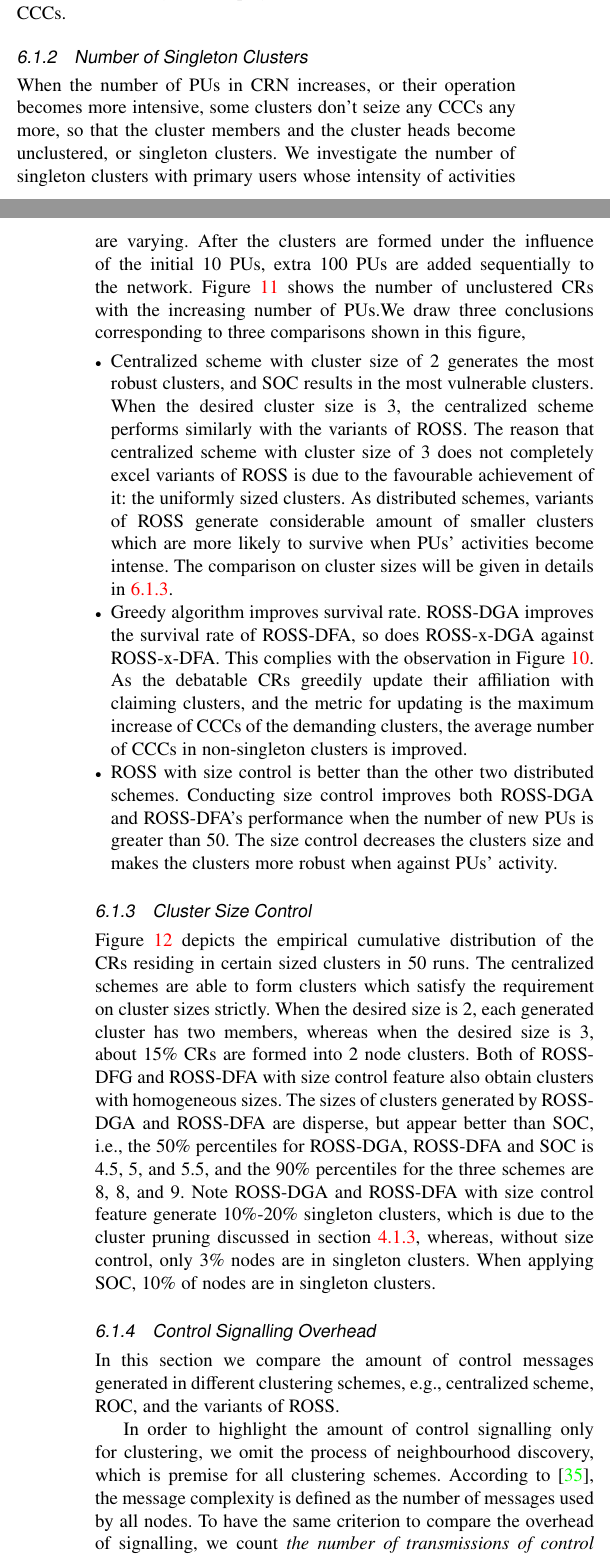
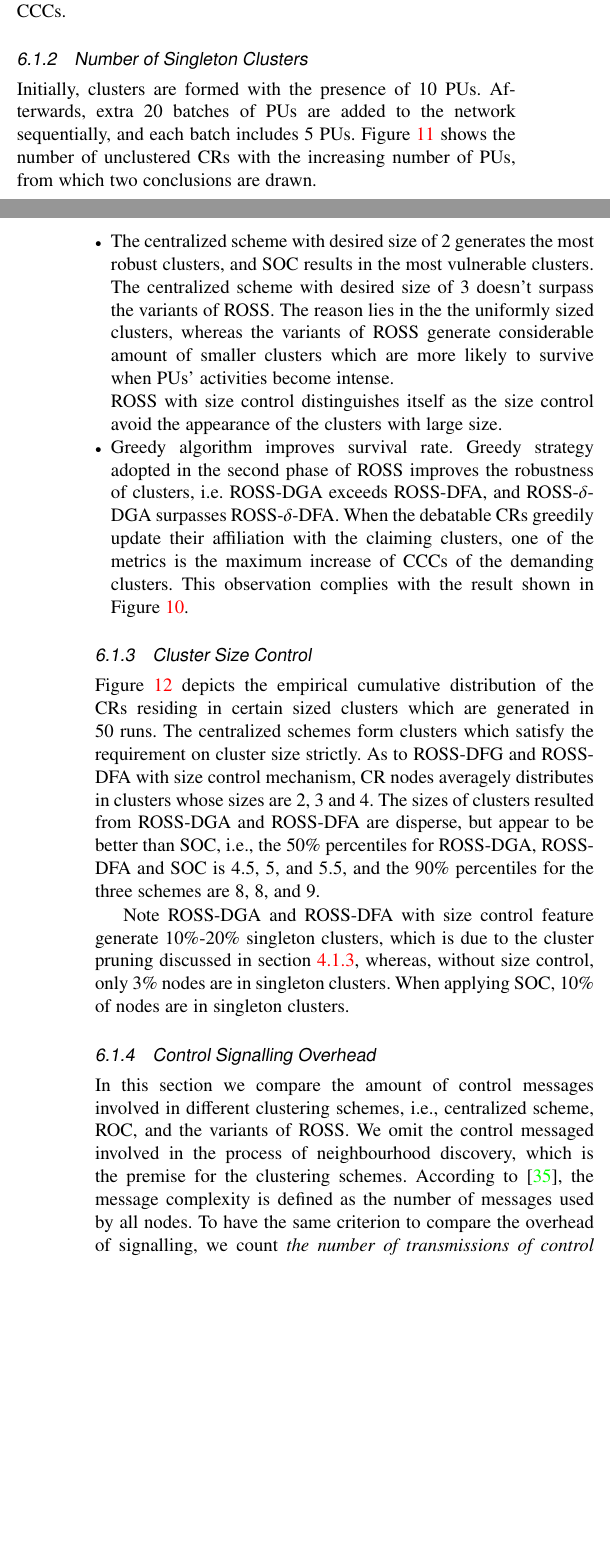
Before and after one commit to gujunbo/clustering_journal, a LaTeX paper (journal-draft/bare_jrnl_comsoc.tex): two parts of the columns of pages 8 and 9 of 15, joined at a grey line, cut so that both start at the same text, the shorter picture padded with empty space. Compiled offline with pdfLaTeX; a missing font is replaced by an installed copy or a similar font; a LaTeX package or settings file that is missing is left out.

Commit message:
finished 6.1

```diff
--- a/journal-draft/bare_jrnl_comsoc.tex
+++ b/journal-draft/bare_jrnl_comsoc.tex
@@ -1306,33 +1306,32 @@ This is because the desired cluster size happens to be the average size of clust
 
 
 \subsubsection{Number of Singleton Clusters}
-When the number of PUs in CRN increases, or their operation becomes more intensive, some clusters don't seize any CCCs any more, so that the cluster members and the cluster heads become unclustered, or singleton clusters.
+%When the number of PUs in CRN increases, or their operation becomes more intensive, some clusters don't seize any CCCs any more, so that the cluster members and the cluster heads become unclustered, or singleton clusters.
 %If there is no common control channels available any more because of the new added PRs, the cluster is regarded as destroyed and the former cluster member CRs become unclustered CRs or in other words singleton clusters.
-We investigate the number of singleton clusters with primary users whose intensity of activities are varying.
-After the clusters are formed under the influence of the initial 10 PUs, extra 100 PUs are added sequentially to the network.
+%We investigate the number of singleton clusters with primary users whose intensity of activities are varying.
+Initially, clusters are formed with the presence of 10 PUs.
+Afterwards, extra 20 batches of PUs are added to the network sequentially, and each batch includes 5 PUs.
 %The transmission range and channel occupancy of the new PU is the same with the previous ones, \ie transmission range is $A/3$, and one channel out of 10 is randomly chosen to operate.
-Figure~\ref{singleton_clusters} shows the number of unclustered CRs with the increasing number of PUs.%, which indicates the vulnerability of clusters under varying availability of licensed spectrum.
-%
-We draw three conclusions corresponding to three comparisons shown in this figure,
+Figure~\ref{singleton_clusters} shows the number of unclustered CRs with the increasing number of PUs, from which two conclusions are drawn.
+%, which indicates the vulnerability of clusters under varying availability of licensed spectrum.
+%
+
 \begin{itemize}
-\item Centralized scheme with cluster size of 2 generates the most robust clusters, and SOC results in the most vulnerable clusters.
-When the desired cluster size is 3, the centralized scheme performs similarly with the variants of ROSS.
-The reason that centralized scheme with cluster size of 3 does not completely excel variants of ROSS is due to the favourable achievement of it: the uniformly sized clusters.
-As distributed schemes, variants of ROSS generate considerable amount of smaller clusters which are more likely to survive when PUs' activities become intense.
-The comparison on cluster sizes will be given in details in~\ref{cluster_size}.
+\item The centralized scheme with desired size of 2 generates the most robust clusters, and SOC results in the most vulnerable clusters.
+The centralized scheme with desired size of 3 doesn't surpass the variants of ROSS.
+The reason lies in the the uniformly sized clusters, whereas the variants of ROSS generate considerable amount of smaller clusters which are more likely to survive when PUs' activities become intense.
+%The comparison on cluster sizes will be given in Section~\ref{cluster_size}.
 % when the number of PRs is 10$\sim$30, when number of PUs is 30$\sim$60, same amount of unclustered CRs are generated with variants of ROSS.
 %When there are 75 and more new PRs, centralized scheme with cluster size of 3 results in more unclustered CR nodes than variants of ROSS.
 
+ROSS with size control distinguishes itself as the size control avoid the appearance of the clusters with large size.
 
 \item Greedy algorithm improves survival rate.
-ROSS-DGA improves the survival rate of ROSS-DFA, so does ROSS-x-DGA against ROSS-x-DFA.
-This complies with the observation in Figure~\ref{ccc_per_nonsingleton}.
-As the debatable CRs greedily update their affiliation with claiming clusters, and the metric for updating is the maximum increase of CCCs of the demanding clusters, the average number of CCCs in non-singleton clusters is improved.
+Greedy strategy adopted in the second phase of ROSS improves the robustness of clusters, i.e. ROSS-DGA exceeds ROSS-DFA, and ROSS-$\delta$-DGA surpasses ROSS-$\delta$-DFA.
+When the debatable CRs greedily update their affiliation with the claiming clusters, one of the metrics is the maximum increase of CCCs of the demanding clusters.
+This observation complies with the result shown in Figure~\ref{ccc_per_nonsingleton}.
+
 %Meanwhile, sizes of more clusters become smaller also contributes more robustness.
-
-\item ROSS with size control is better than the other two distributed schemes.
-Conducting size control improves both ROSS-DGA and ROSS-DFA's performance when the number of new PUs is greater than 50.
-The size control decreases the clusters size and makes the clusters more robust when against PUs' activity.
 
 \end{itemize}
 
@@ -1377,14 +1376,15 @@ The size control decreases the clusters size and makes the clusters more robust
 \end{figure*}
 
 
-Figure~\ref{size_control} depicts the empirical cumulative distribution of the CRs residing in certain sized clusters in 50 runs.
-The centralized schemes are able to form clusters which satisfy the requirement on cluster sizes strictly.
-When the desired size is 2, each generated cluster has two members, whereas when the desired size is 3, about 15\% CRs are formed into 2 node clusters.
-Both of ROSS-DFG and ROSS-DFA with size control feature also obtain clusters with homogeneous sizes.
+Figure~\ref{size_control} depicts the empirical cumulative distribution of the CRs residing in certain sized clusters which are generated in 50 runs.
+The centralized schemes form clusters which satisfy the requirement on cluster size strictly.
+%When the desired size is 2, each generated cluster has two members, whereas when the desired size is 3, about 15\% CRs are formed into 2 node clusters.
+As to ROSS-DFG and ROSS-DFA with size control mechanism, CR nodes averagely distributes in clusters whose sizes are 2, 3 and 4.
 %When ROSS-3-DFA is applied, most number of CRs are in 3 node clusters, nevertheless, slightly less nodes are found in 2 node and 4 node clusters, there are also considerable number of singleton clusters.
 %ROSS-3-DGA decreases the clusters sizes and results in more 2 node clusters, the second most CRs are found in 3 node clusters.
-The sizes of clusters generated by ROSS-DGA and ROSS-DFA are disperse, but appear better than SOC, i.e., the 50\% percentiles for ROSS-DGA, ROSS-DFA and SOC is 4.5, 5, and 5.5, and the 90\% percentiles for the three schemes are 8, 8, and 9.
+The sizes of clusters resulted from ROSS-DGA and ROSS-DFA are disperse, but appear to be better than SOC, i.e., the 50\% percentiles for ROSS-DGA, ROSS-DFA and SOC is 4.5, 5, and 5.5, and the 90\% percentiles for the three schemes are 8, 8, and 9.
 %Figure~\ref{size_control} shows distributed clustering schemes are not able to control cluster sizes perfectly, but ROSS-DGA and ROSS-DFA eliminate the clusters whose size diverges largely with the desired one, \ie single node clusters and clusters with size of 13 and 14.
+
 Note ROSS-DGA and ROSS-DFA with size control feature generate 10\%-20\% singleton clusters, which is due to the cluster pruning discussed in section~\ref{cluster_pruning}, whereas, without size control, only 3\% nodes are in singleton clusters.
 When applying SOC, 10\% of nodes are in singleton clusters.
 
@@ -1394,9 +1394,9 @@ When applying SOC, 10\% of nodes are in singleton clusters.
 %Clusters are formed in the first phase, in the second phase, cluster membership is decided so that each node only resides in one cluster.
 %Control message exchanges between CR nodes are involved in both phases.
 
-In this section we compare the amount of control messages generated in different clustering schemes, \eg centralized scheme, ROC, and the variants of ROSS.
-
-In order to highlight the amount of control signalling only for clustering, we omit the process of neighbourhood discovery, which is premise for all clustering schemes.
+In this section we compare the amount of control messages involved in different clustering schemes, \ie centralized scheme, ROC, and the variants of ROSS.
+%In order to highlight the amount of control signalling only for clustering,
+We omit the control messaged involved in the process of neighbourhood discovery, which is the premise for the clustering schemes.
 According to~\cite{complexity_aggregation_2011}, the message complexity is defined as the number of messages used by all nodes.
 To have the same criterion to compare the overhead of signalling, we count \textit{the number of transmissions of control messages}, without distinguishing they are sent with broadcast or unicast.
 This metric is synonymous with \textit{the number of updates} discussed in Section~\ref{ross}.
@@ -1411,4 +1407,5 @@ debatable node informs its claiming clusters by broadcasting its affiliation, an
-The total number of times for all CR nodes to send control messages, \ie the total number of decisions related with clustering functionality, has been analysed in the part of convergence speed in Theorem~\ref{clustering:theorem} and Section~\ref{clustering:phaseII:game} respectively.
+In the second phase, a debatable node broadcasts its affiliation to inform its claiming clusters, then the $\text{CH}$s of the claiming clusters  broadcast message about the new cluster members if they are changed due to the debatable node's decision.
+The total number of the decisions involved in cluster formation has been analysed in Theorem~\ref{clustering:theorem} and Section~\ref{clustering:phaseII:game} respectively.
 
 Comparison scheme SOC involves three rounds of execution.
 In the first two rounds, every CR node maintains its own cluster and seek to integrate neighbouring clusters, or joins one of them.
@@ -1417,5 +1414,4 @@ In each round, every CR node is involved in comparisons and cluster mergers.
 %Comparing with the second phase of ROSS, only debatable nodes to communicate with cluster heads to clarify their membership.
 %The signalling overhead for centralized scheme comes from two processes, the the process of collecting information to the centralized controller, and the process that the controller spreads the clustering result to all the CR nodes.
 
-As to the centralized scheme, except for the calculation in the centralized control device, it also involves two phases of control message transmission.
-The first phase is information aggregation, in which every CR node's channel availability and neighbourhood is sent to the centralized controller.
+The centralized scheme is conducted at the centralized control device, but it involves two phases of control message transmission.
@@ -1424,2 +1421,4 @@ The second phase is broadcasting, where the final clustering solution is dissemi
 We adopt the algorithm proposed in~\cite{Efficient_broadcasting_gathering_adhoc} to broadcast and gather information as the algorithm is simple and self-stabilizing.
 This scheme needs building a backbone structure to support the communication, we use our generated cluster heads as the backbone and the debatable nodes as the gateway nodes between the backbone nodes.
+As the backbone is built once and can support transmission for multiple times, the messages involved in the clustering process are not counted.
+As to the process of information gathering, we assume that every cluster member sends the spectrum availability and its ID to its cluster head, which further forwards or the message to the controller.
@@ -1429,26 +1425,28 @@ As to information gathering, we assume that every cluster member sends the spect
 The number of transmission for information gathering is $N$.
-%As we adopt a simplified communication model, node's transmission is not influenced by collision or interference,
-%Our simulation doesn't consider the behaviour in the physical layer,
-
-
-%Assume we use OSPF~\cite{BCJ10} to aggregate and disseminate information, then the best and worst complexity for is $\mathcal{O}(E)$, where $E$ is the number of edges in the graph which corresponds to the network.
-%The minimum number of edges is $n-1$ when the nodes form a line and each node has at more two neighbours, and the maximum number is $N*(N-1)/2$ when the nodes form a complete graph.
-%Thus the best message complexity of the centralized scheme is $\mathcal{O}{(N)}$ and the worst is $\mathcal{O}{(N^2)}$.
-
-%1. update membership to form X1,
-%2. broadcast new X1, form new X2
-%3. broadcast X3
-
-%The complexity parameters are the number of nodes $n$ in network, number of clusters $h$.
-The message complexity, quantitative analysis of the number of messages, and the size of control messages are shown in Table \ref{tab_overhead}.
-Some notations are written as follows,  $h$: number of cluster heads, $m$: number of debatable nodes, $d$: number of demanding clusters, $D(s)$: the maximum distance between centralized controller and CR users.
-
-Figure~\ref{percentage_overlapping_node} shows the percentage of debatable nodes increases when the CRN network becomes denser, from which we can obtain the value of $m$.
+As to the process of dissemination, in an extreme situation where all the gateway nodes and the backbone nodes broadcast, the number of transmission will be $h + m$, where $h$ is the number of cluster heads, $m$ is number of debatable nodes, $d$ is the average number of demanding clusters for each debatable node.
+
+The number of control messages which are involved in both ROSS and the centralized scheme is related with the number of debatable nodes.
+Figure~\ref{percentage_overlapping_node} shows the percentage of debatable nodes when the CRN network becomes denser, from which we can obtain the value of $m$.
 \begin{figure}[ht!]
   \centering
   \includegraphics[width=0.7\linewidth]{percentage_overlapping_node.pdf}
   \caption{The percentage of debatable nodes after phase I of ROSS.}\label{percentage_overlapping_node}
 \end{figure}
 
-
+%As we adopt a simplified communication model, node's transmission is not influenced by collision or interference,
+%Our simulation doesn't consider the behaviour in the physical layer,
+
+
+%Assume we use OSPF~\cite{BCJ10} to aggregate and disseminate information, then the best and worst complexity for is $\mathcal{O}(E)$, where $E$ is the number of edges in the graph which corresponds to the network.
+%The minimum number of edges is $n-1$ when the nodes form a line and each node has at more two neighbours, and the maximum number is $N*(N-1)/2$ when the nodes form a complete graph.
+%Thus the best message complexity of the centralized scheme is $\mathcal{O}{(N)}$ and the worst is $\mathcal{O}{(N^2)}$.
+
+%1. update membership to form X1,
+%2. broadcast new X1, form new X2
+%3. broadcast X3
+
+%The complexity parameters are the number of nodes $n$ in network, number of clusters $h$.
+The message complexity, quantitative analysis of the number of control messages involved in clustering, and the size of control messages are shown in Table \ref{tab_overhead}.
+%$D(s)$: the maximum distance between centralized controller and CR users.
+%
 Figure~\ref{control_msg} shows the number of transmissions of SOC, the upper bound of the number of transmissions for ROSS, and the analytical number of transmissions of the centralised scheme.
```
Also changed, not shown: journal-draft/bare_jrnl_comsoc.pdf, journal-draft/bare_jrnl_comsoc.tex (40 more changed lines), 3 other files.
